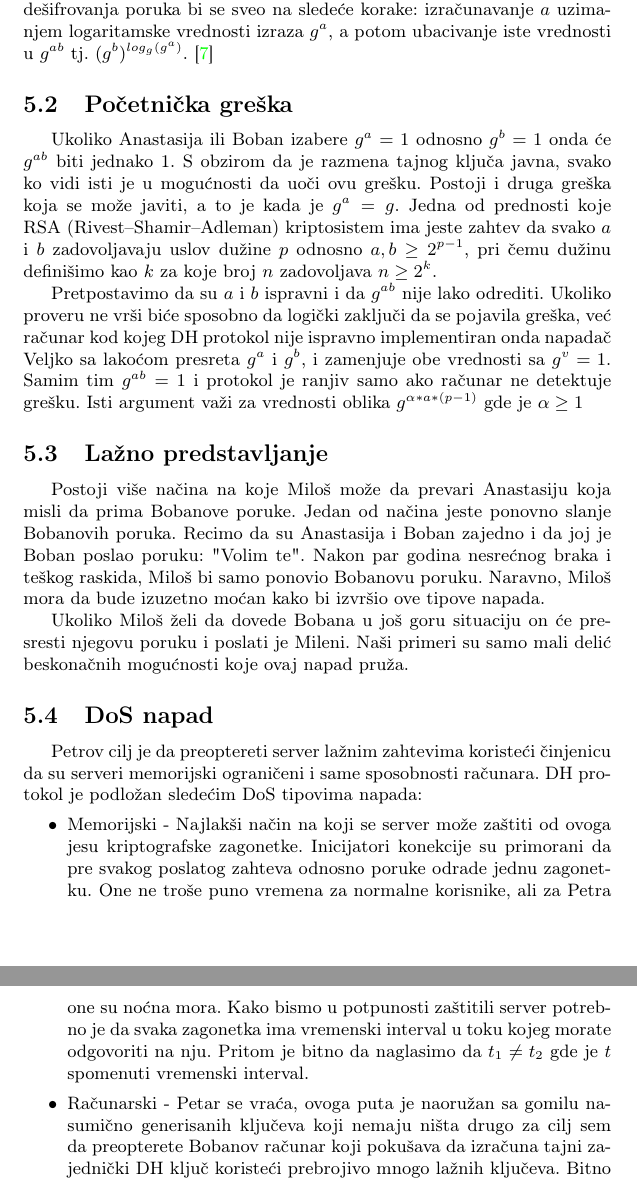
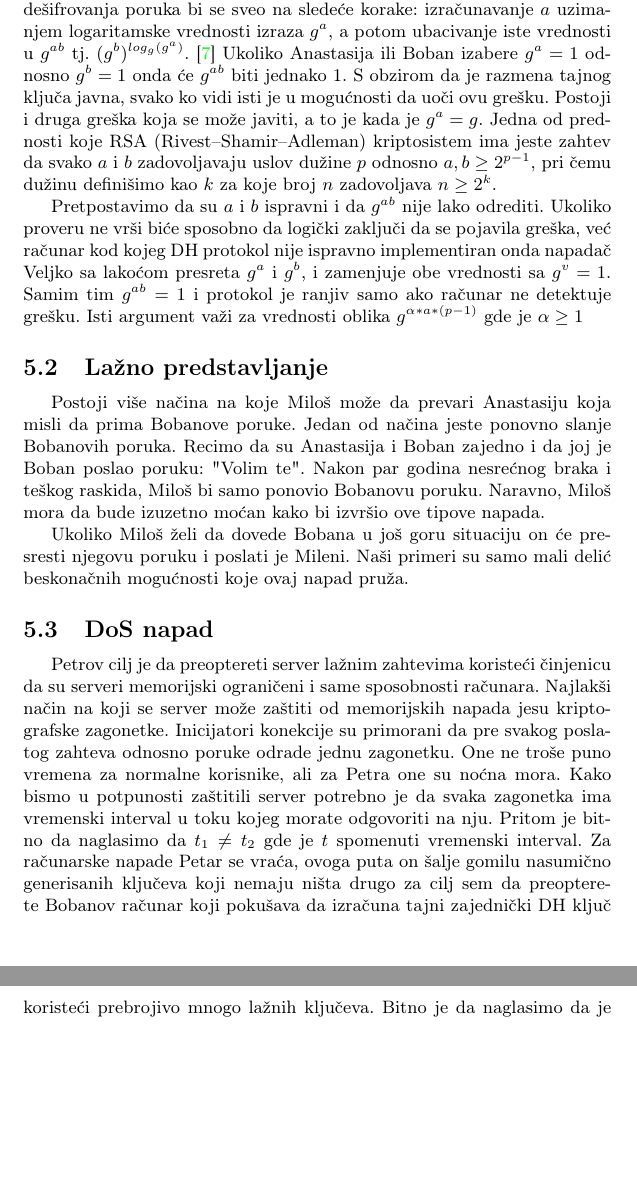
Before and after one commit to DunjaMilenkovic/6_TNP2022, a LaTeX document (radni-fajl.tex): two parts of pages 9 and 10 of 11 before the commit and two parts of pages 8 and 9 of 10 after it, joined at a grey line, cut so that both start at the same text, the shorter picture padded with empty space. Compiled offline with pdfLaTeX.

Commit message:
Update radni-fajl.tex

```diff
--- a/radni-fajl.tex
+++ b/radni-fajl.tex
@@ -306,7 +306,6 @@ Aleksandar se sprema za napad. Kako je u mogućnosti da briše i postavlja poruk
 Privatnost je narušena, a samim tim je i šema šifrovanja kompromitovana. Za ovaj tip napada Aleksandar mora da bude izuzetno moćan, ponaročito u situacijama kada autentifikacija postoji. Tada je potrebno da Aleksandar presreta i vrši izmenu nad svakom autentifikovanom porukom kako Anastasija i Boban ne bi primetili da je Aleksandar izvršio napad.
 
 Postoji još jedan oblik napada Čovek u Sredini. Ovaj oblik obuhvata samo priskluškivanje odnosno Aleksandar je u mogućnosti da vidi samo poruke. Glavni problem pri ovom napadu predstavlja računarska Diffie-Hellman pretpostavka (CDH) koja govori da za ciklični skup $G$ reda $q$ imamo $g$, $g^{a}$ i $g^{b}$ pri čemu su $g$ i $a, b\in$ \{0, 1,...,q - 1\}. Zbog činjenice da je računanje logaritma sa bazom $g$ u skupu $G$ sa proizvoljnim vrednostima teško dolazimo do zaključka da je CDH izuzetno komplikovan proces. Kada bi postojao efikasniji način da dođemo do vrednosti $a$ i $b$ postupak dešifrovanja poruka bi se sveo na sledeće korake: izračunavanje $a$ uzimanjem logaritamske vrednosti izraza $g^{a}$, a potom ubacivanje iste vrednosti u $g^{ab}$ tj. $(g^{b})^{log_g(g^{a})}$. \cite{dlproblem}
-\subsection{Početnička greška}
 Ukoliko Anastasija ili Boban izabere $g^{a}=1$ odnosno $g^{b}=1$ onda će $g^{ab}$ biti jednako 1. S obzirom da je razmena tajnog ključa javna, svako ko vidi isti je u mogućnosti da uoči ovu grešku. Postoji i druga greška koja se može javiti, a to je kada je $g^{a}=g$. Jedna od prednosti koje RSA (Rivest–Shamir–Adleman) kriptosistem ima jeste zahtev da svako $a$ i $b$ zadovoljavaju uslov dužine $p$ odnosno $a,b\geq2^{p-1}$, pri čemu dužinu definišimo kao $k$ za koje broj $n$ zadovoljava $n\geq2^{k}$.
 
 Pretpostavimo da su $a$ i $b$ ispravni i da $g^{ab}$ nije lako odrediti. Ukoliko proveru ne vrši biće sposobno da logički zaključi da se pojavila greška, već računar kod kojeg DH protokol nije ispravno implementiran onda napadač Veljko sa lakoćom presreta $g^{a}$ i $g^{b}$, i zamenjuje obe vrednosti sa $g^{v}=1$. Samim tim $g^{ab}=1$ i protokol je ranjiv samo ako računar ne detektuje grešku. Isti argument važi za vrednosti oblika $g^{\alpha*a*(p-1)}$ gde je $\alpha\geq1$
@@ -318,12 +317,7 @@ Ukoliko Miloš želi da dovede Bobana u još goru situaciju on će presresti nje
 
 
 \subsection{DoS napad}
-Petrov cilj je da preoptereti server lažnim zahtevima koristeći činjenicu da su serveri memorijski ograničeni i same sposobnosti računara. DH protokol je podložan sledećim DoS tipovima napada:
-\begin{itemize}
-\item Memorijski - Najlakši način na koji se server može zaštiti od ovoga jesu kriptografske zagonetke. Inicijatori konekcije su primorani da pre svakog poslatog zahteva odnosno poruke odrade jednu zagonetku. One ne troše puno vremena za normalne korisnike, ali za Petra one su noćna mora. Kako bismo u potpunosti zaštitili server potrebno je da svaka zagonetka ima vremenski interval u toku kojeg morate odgovoriti na nju. Pritom je bitno da naglasimo da $t_1 \neq t_2$ gde je $t$ spomenuti vremenski interval.
-\item Računarski - Petar se vraća, ovoga puta je naoružan sa gomilu nasumično generisanih ključeva koji nemaju ništa drugo za cilj sem da preopterete Bobanov računar koji pokušava da izračuna tajni zajednički DH ključ koristeći prebrojivo mnogo lažnih ključeva.
-Bitno je da naglasimo da je potrebno odrediti vremenski period za koji konekcija sa serverom postoji. Ukoliko ona traje beskonačno dugo, server je podložan DoS napadu.
-\end{itemize}
+Petrov cilj je da preoptereti server lažnim zahtevima koristeći činjenicu da su serveri memorijski ograničeni i same sposobnosti računara. Najlakši način na koji se server može zaštiti od memorijskih napada jesu kriptografske zagonetke. Inicijatori konekcije su primorani da pre svakog poslatog zahteva odnosno poruke odrade jednu zagonetku. One ne troše puno vremena za normalne korisnike, ali za Petra one su noćna mora. Kako bismo u potpunosti zaštitili server potrebno je da svaka zagonetka ima vremenski interval u toku kojeg morate odgovoriti na nju. Pritom je bitno da naglasimo da $t_1 \neq t_2$ gde je $t$ spomenuti vremenski interval. Za računarske napade Petar se vraća, ovoga puta on šalje gomilu nasumično generisanih ključeva koji nemaju ništa drugo za cilj sem da preopterete Bobanov računar koji pokušava da izračuna tajni zajednički DH ključ koristeći prebrojivo mnogo lažnih ključeva. Bitno je da naglasimo da je potrebno odrediti vremenski period za koji konekcija sa serverom postoji. Ukoliko ona traje beskonačno dugo, server je podložan DoS napadu.
 
 \section{Primene na bezbednosnim protokolima}
 \label{sec:primene}
```
Also changed, not shown: radni-fajl.tex (2 more changed lines).
